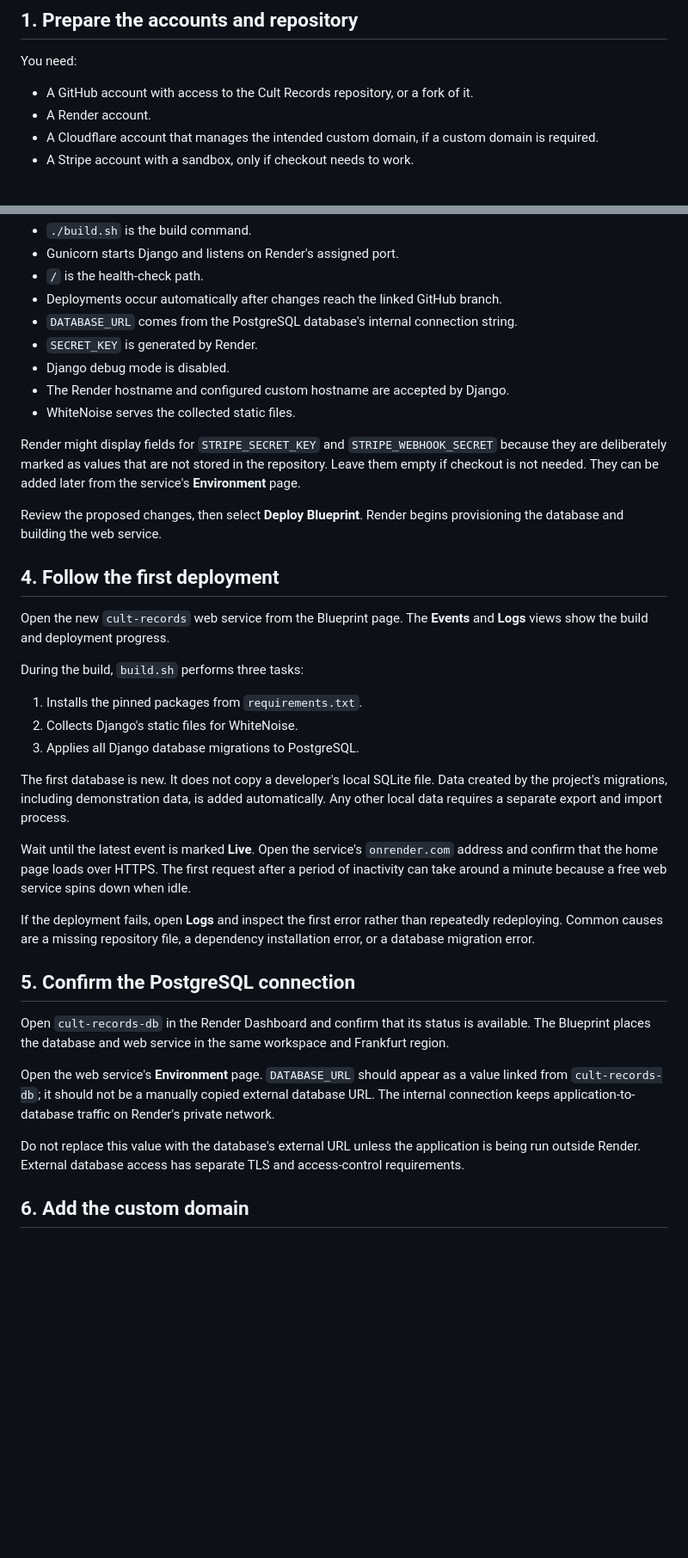
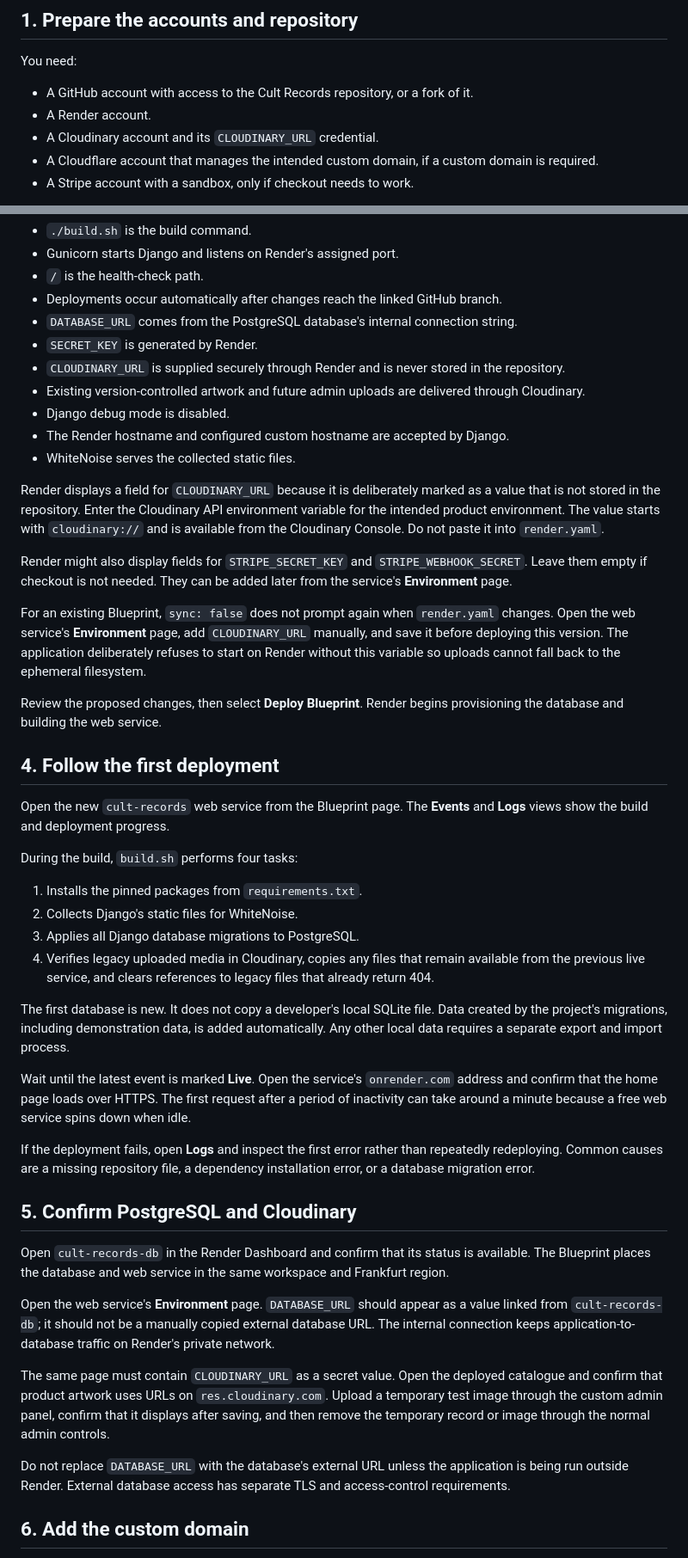
Before and after one commit to chriskalos/cult-records, a Markdown page: DEPLOYMENT.md, 2 parts joined by grey strips. Shown at 86% size. Rendered like a GitHub page; blank space fills up the shorter version.

```diff
--- a/DEPLOYMENT.md
+++ b/DEPLOYMENT.md
@@ -25,6 +26,7 @@ You need:
 
 - A GitHub account with access to the Cult Records repository, or a fork of it.
 - A Render account.
+- A Cloudinary account and its `CLOUDINARY_URL` credential.
 - A Cloudflare account that manages the intended custom domain, if a custom domain is required.
 - A Stripe account with a sandbox, only if checkout needs to work.
 
@@ -67,11 +69,17 @@ The Blueprint configures the web service with the following behavior:
 - Deployments occur automatically after changes reach the linked GitHub branch.
 - `DATABASE_URL` comes from the PostgreSQL database's internal connection string.
 - `SECRET_KEY` is generated by Render.
+- `CLOUDINARY_URL` is supplied securely through Render and is never stored in the repository.
+- Existing version-controlled artwork and future admin uploads are delivered through Cloudinary.
 - Django debug mode is disabled.
 - The Render hostname and configured custom hostname are accepted by Django.
 - WhiteNoise serves the collected static files.
 
-Render might display fields for `STRIPE_SECRET_KEY` and `STRIPE_WEBHOOK_SECRET` because they are deliberately marked as values that are not stored in the repository. Leave them empty if checkout is not needed. They can be added later from the service's **Environment** page.
+Render displays a field for `CLOUDINARY_URL` because it is deliberately marked as a value that is not stored in the repository. Enter the Cloudinary API environment variable for the intended product environment. The value starts with `cloudinary://` and is available from the Cloudinary Console. Do not paste it into `render.yaml`.
+
+Render might also display fields for `STRIPE_SECRET_KEY` and `STRIPE_WEBHOOK_SECRET`. Leave them empty if checkout is not needed. They can be added later from the service's **Environment** page.
+
+For an existing Blueprint, `sync: false` does not prompt again when `render.yaml` changes. Open the web service's **Environment** page, add `CLOUDINARY_URL` manually, and save it before deploying this version. The application deliberately refuses to start on Render without this variable so uploads cannot fall back to the ephemeral filesystem.
 
 Review the proposed changes, then select **Deploy Blueprint**. Render begins provisioning the database and building the web service.
 
@@ -79,11 +87,12 @@ Review the proposed changes, then select **Deploy Blueprint**. Render begins pro
 
 Open the new `cult-records` web service from the Blueprint page. The **Events** and **Logs** views show the build and deployment progress.
 
-During the build, `build.sh` performs three tasks:
+During the build, `build.sh` performs four tasks:
 
 1. Installs the pinned packages from `requirements.txt`.
 2. Collects Django's static files for WhiteNoise.
 3. Applies all Django database migrations to PostgreSQL.
+4. Verifies legacy uploaded media in Cloudinary, copies any files that remain available from the previous live service, and clears references to legacy files that already return 404.
 
 The first database is new. It does not copy a developer's local SQLite file. Data created by the project's migrations, including demonstration data, is added automatically. Any other local data requires a separate export and import process.
 
@@ -91,13 +100,15 @@ Wait until the latest event is marked **Live**. Open the service's `onrender.com
 
 If the deployment fails, open **Logs** and inspect the first error rather than repeatedly redeploying. Common causes are a missing repository file, a dependency installation error, or a database migration error.
 
-## 5. Confirm the PostgreSQL connection
+## 5. Confirm PostgreSQL and Cloudinary
 
 Open `cult-records-db` in the Render Dashboard and confirm that its status is available. The Blueprint places the database and web service in the same workspace and Frankfurt region.
 
 Open the web service's **Environment** page. `DATABASE_URL` should appear as a value linked from `cult-records-db`; it should not be a manually copied external database URL. The internal connection keeps application-to-database traffic on Render's private network.
 
-Do not replace this value with the database's external URL unless the application is being run outside Render. External database access has separate TLS and access-control requirements.
+The same page must contain `CLOUDINARY_URL` as a secret value. Open the deployed catalogue and confirm that product artwork uses URLs on `res.cloudinary.com`. Upload a temporary test image through the custom admin panel, confirm that it displays after saving, and then remove the temporary record or image through the normal admin controls.
+
+Do not replace `DATABASE_URL` with the database's external URL unless the application is being run outside Render. External database access has separate TLS and access-control requirements.
 
 ## 6. Add the custom domain
 
```
Also changed, not shown: other parts of DEPLOYMENT.md (+12 -7 lines).
